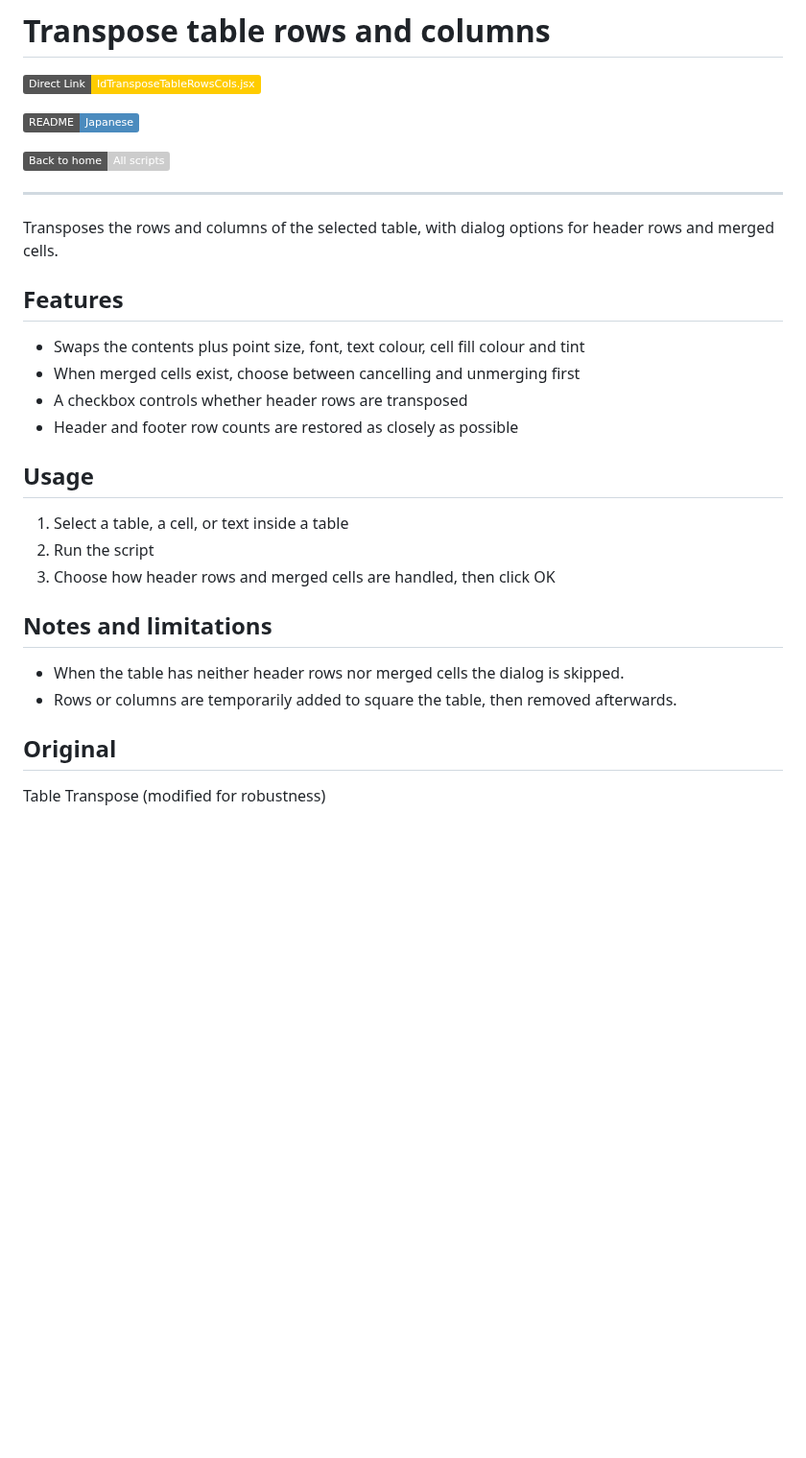
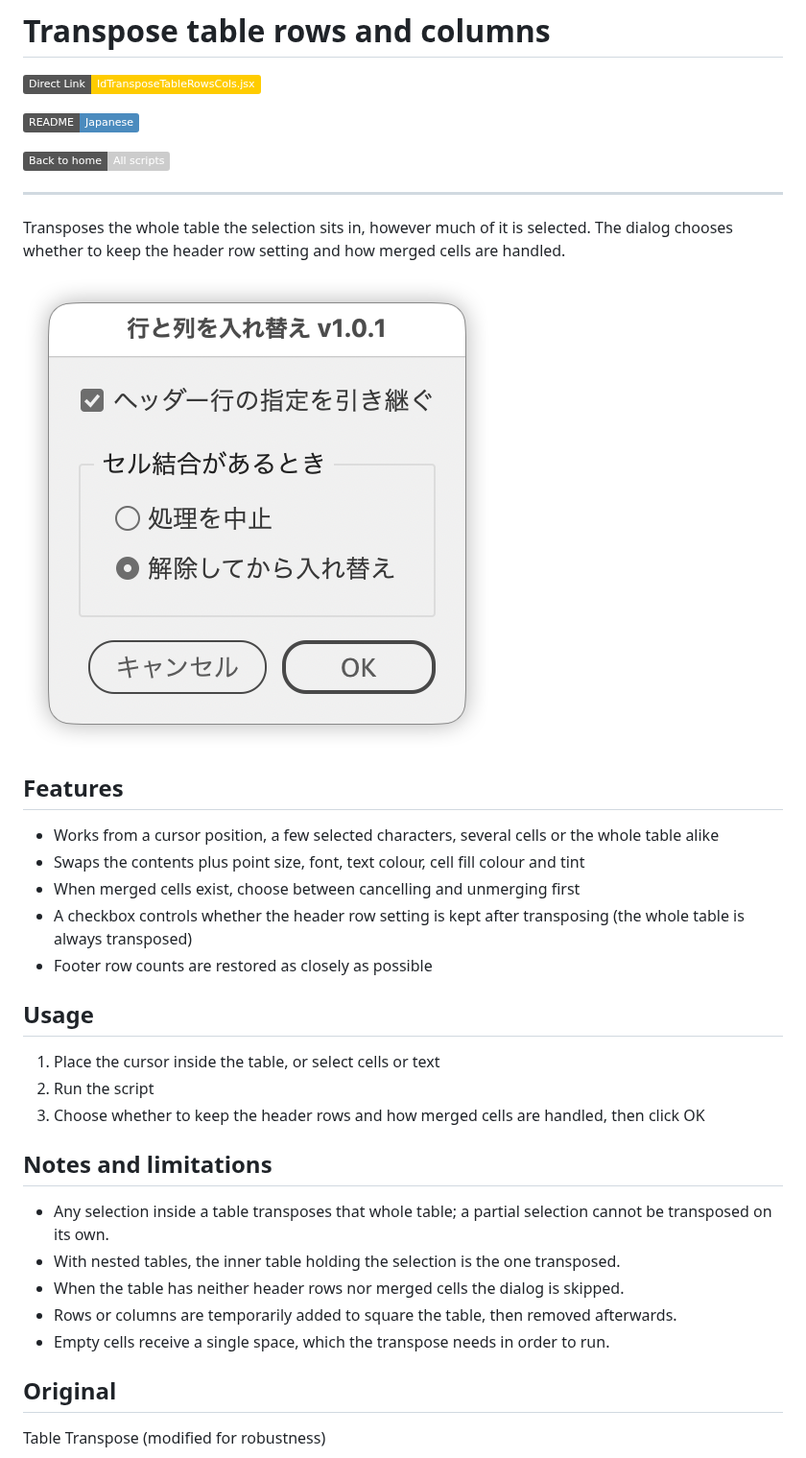
Before and after one commit to swwwitch/indesign-scripts, a Markdown page: readme-en/IdTransposeTableRowsCols.md, the part around one of its changes. Shown at 96% size. GitHub-like rendering; pictures changed too: png/ss-436-440-144-20260907-183901.png (added); badges without logos; blank space fills up the shorter version.

```diff
--- a/readme-en/IdTransposeTableRowsCols.md
+++ b/readme-en/IdTransposeTableRowsCols.md
@@ -8,25 +8,31 @@
 
 ---
 
-Transposes the rows and columns of the selected table, with dialog options for header rows and merged cells.
+Transposes the whole table the selection sits in, however much of it is selected. The dialog chooses whether to keep the header row setting and how merged cells are handled.
+
+![Dialog with a checkbox for keeping the header row setting, and radio buttons for how merged cells are handled](../png/ss-436-440-144-20260907-183901.png)
 
 ## Features
 
+- Works from a cursor position, a few selected characters, several cells or the whole table alike
 - Swaps the contents plus point size, font, text colour, cell fill colour and tint
 - When merged cells exist, choose between cancelling and unmerging first
-- A checkbox controls whether header rows are transposed
-- Header and footer row counts are restored as closely as possible
+- A checkbox controls whether the header row setting is kept after transposing (the whole table is always transposed)
+- Footer row counts are restored as closely as possible
 
 ## Usage
 
-1. Select a table, a cell, or text inside a table
+1. Place the cursor inside the table, or select cells or text
 2. Run the script
-3. Choose how header rows and merged cells are handled, then click OK
+3. Choose whether to keep the header rows and how merged cells are handled, then click OK
 
 ## Notes and limitations
 
+- Any selection inside a table transposes that whole table; a partial selection cannot be transposed on its own.
+- With nested tables, the inner table holding the selection is the one transposed.
 - When the table has neither header rows nor merged cells the dialog is skipped.
 - Rows or columns are temporarily added to square the table, then removed afterwards.
+- Empty cells receive a single space, which the transpose needs in order to run.
 
 ## Original
 
```
Also changed, not shown: other parts of readme-en/IdTransposeTableRowsCols.md (+5 -0 lines), readme-ja/IdTransposeTableRowsCols.md (+17 -6 lines), 1 other file.
